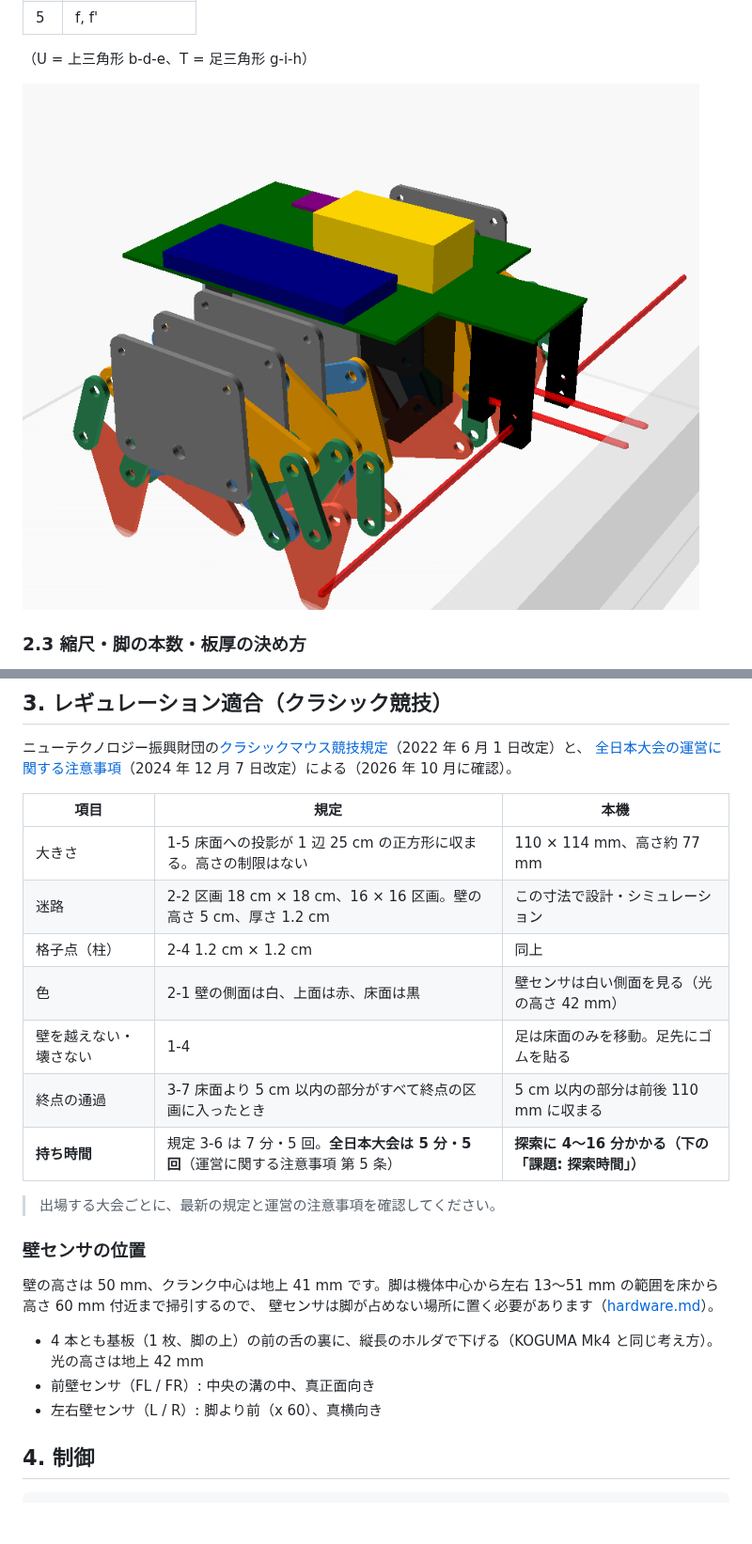
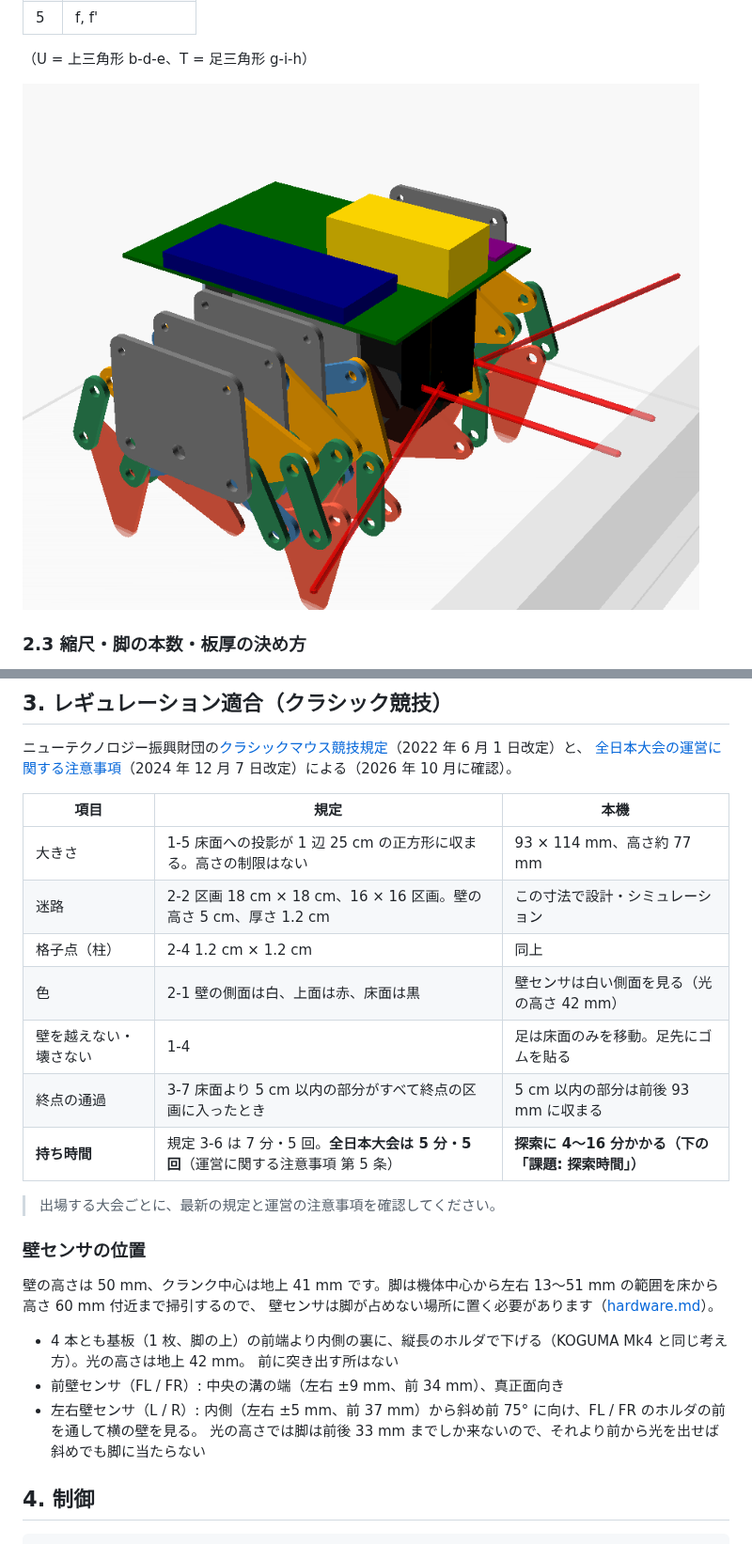
Before and after one commit to Tokoro0917/jansen-mouse, a Markdown page: docs/design.md, 2 parts joined by grey strips. Shown at 94% size. Drawn GitHub-style; pictures changed too: docs/images/assembly.png; blank space fills up the shorter version.

```diff
--- a/docs/design.md
+++ b/docs/design.md
@@ -122,12 +122,12 @@ Theo Jansen の Holy Numbers を縮尺 `s` [mm/unit] で縮小して使います
 
 | 項目 | 規定 | 本機 |
 |---|---|---|
-| 大きさ | 1-5 床面への投影が 1 辺 25 cm の正方形に収まる。高さの制限はない | 110 × 114 mm、高さ約 77 mm |
+| 大きさ | 1-5 床面への投影が 1 辺 25 cm の正方形に収まる。高さの制限はない | 93 × 114 mm、高さ約 77 mm |
 | 迷路 | 2-2 区画 18 cm × 18 cm、16 × 16 区画。壁の高さ 5 cm、厚さ 1.2 cm | この寸法で設計・シミュレーション |
 | 格子点（柱） | 2-4 1.2 cm × 1.2 cm | 同上 |
 | 色 | 2-1 壁の側面は白、上面は赤、床面は黒 | 壁センサは白い側面を見る（光の高さ 42 mm） |
 | 壁を越えない・壊さない | 1-4 | 足は床面のみを移動。足先にゴムを貼る |
-| 終点の通過 | 3-7 床面より 5 cm 以内の部分がすべて終点の区画に入ったとき | 5 cm 以内の部分は前後 110 mm に収まる |
+| 終点の通過 | 3-7 床面より 5 cm 以内の部分がすべて終点の区画に入ったとき | 5 cm 以内の部分は前後 93 mm に収まる |
 | **持ち時間** | 規定 3-6 は 7 分・5 回。**全日本大会は 5 分・5 回**（運営に関する注意事項 第 5 条） | **探索に 4〜16 分かかる（下の「課題: 探索時間」）** |
 
 > 出場する大会ごとに、最新の規定と運営の注意事項を確認してください。
@@ -137,9 +137,11 @@ Theo Jansen の Holy Numbers を縮尺 `s` [mm/unit] で縮小して使います
 壁の高さは 50 mm、クランク中心は地上 41 mm です。脚は機体中心から左右 13〜51 mm の範囲を床から高さ 60 mm 付近まで掃引するので、
 壁センサは脚が占めない場所に置く必要があります（[hardware.md](hardware.md#脚が占めない場所に部品を置く)）。
 
-- 4 本とも基板（1 枚、脚の上）の前の舌の裏に、縦長のホルダで下げる（KOGUMA Mk4 と同じ考え方）。光の高さは地上 42 mm
-- 前壁センサ（FL / FR）: 中央の溝の中、真正面向き
-- 左右壁センサ（L / R）: 脚より前（x 60）、真横向き
+- 4 本とも基板（1 枚、脚の上）の前端より内側の裏に、縦長のホルダで下げる（KOGUMA Mk4 と同じ考え方）。光の高さは地上 42 mm。
+  前に突き出す所はない
+- 前壁センサ（FL / FR）: 中央の溝の端（左右 ±9 mm、前 34 mm）、真正面向き
+- 左右壁センサ（L / R）: 内側（左右 ±5 mm、前 37 mm）から斜め前 75° に向け、FL / FR のホルダの前を通して横の壁を見る。
+  光の高さでは脚は前後 33 mm までしか来ないので、それより前から光を出せば斜めでも脚に当たらない
 
 ## 4. 制御
 
```
Also changed, not shown: other parts of docs/design.md (+10 -3 lines), docs/hardware.md (+20 -18 lines), docs/jansen_report.md (+12 -14 lines), docs/images/overview_3d.png, docs/images/overview_views.png, 12 other files.
